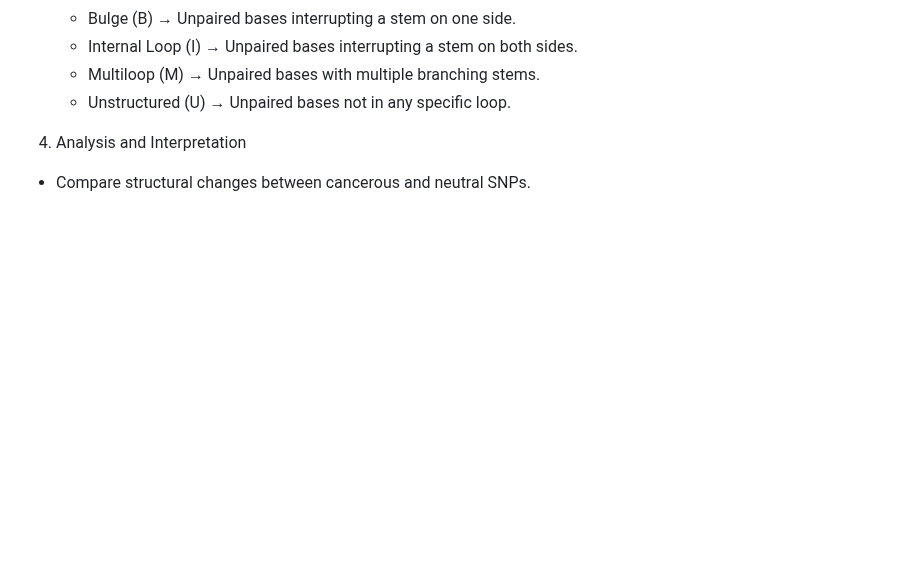
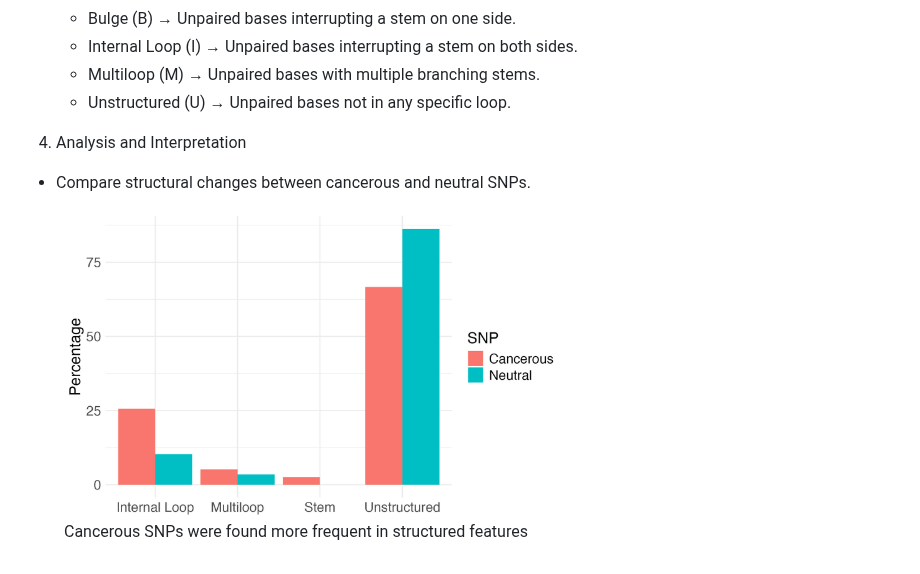
Before and after one commit to finli/RNA_mutations, a Markdown page: README.md, the part around the change. Drawn GitHub-style; blank space fills up the shorter version.

```diff
--- a/README.md
+++ b/README.md
@@ -42,3 +42,9 @@ Overall, our approach identifies druggable regions within ncRNA, pinpointing str
 4. Analysis and Interpretation
 
 - Compare structural changes between cancerous and neutral SNPs.
+
+
+<figure>
+  <img src="result/compare_ss_and_snp.jpg" alt="RNA and Secondary Structure" width="500"/>
+  <figcaption>Cancerous SNPs were found more frequent in structured features</figcaption>
+</figure>
```
